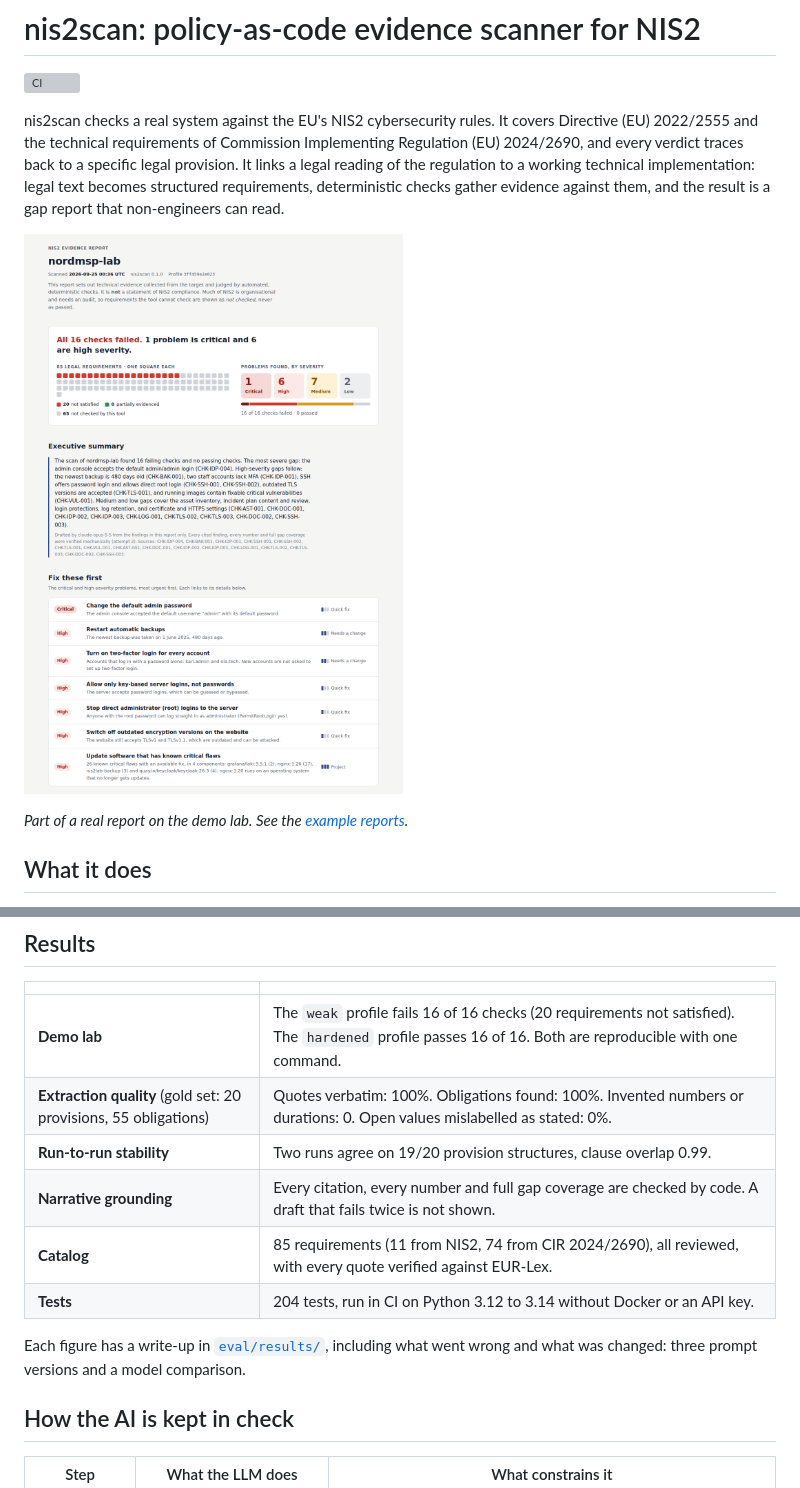
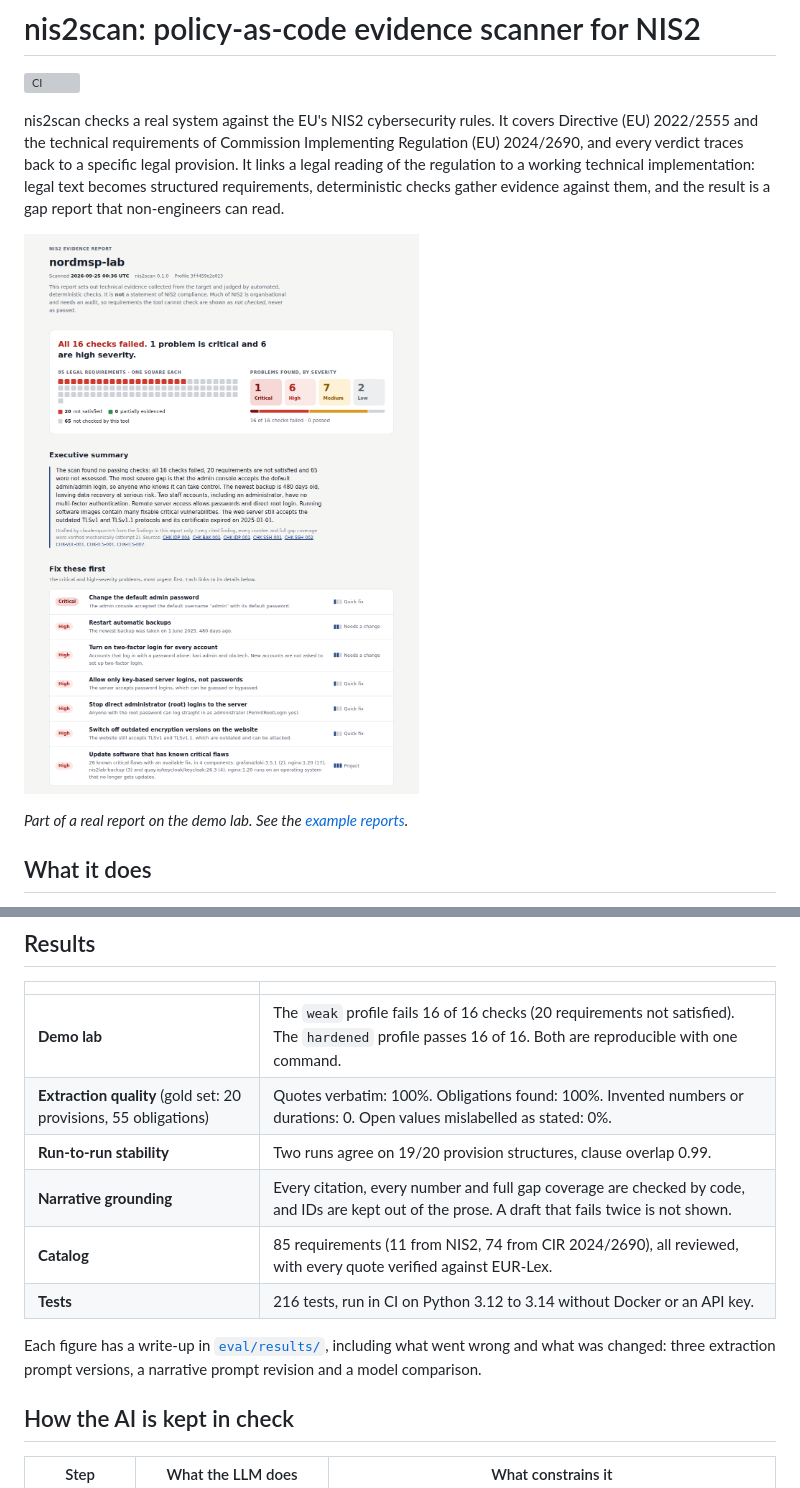
Before and after one commit to OG-V/NIS2-Compliance, a Markdown page: README.md, 2 parts joined by grey strips. Drawn GitHub-style; pictures changed too: docs/example-report/weak-report.png; grey boxes are pictures that could not be loaded.

Commit message:
Use the prompt .2 narrative in the example report
Run B replaces the earlier narrative. The README screenshot and figures
are updated.

```diff
--- a/README.md
+++ b/README.md
@@ -39,12 +39,13 @@ or `not_assessed`, and the report says how much it could and could not assess.
 | **Demo lab** | The `weak` profile fails 16 of 16 checks (20 requirements not satisfied). The `hardened` profile passes 16 of 16. Both are reproducible with one command. |
 | **Extraction quality** (gold set: 20 provisions, 55 obligations) | Quotes verbatim: 100%. Obligations found: 100%. Invented numbers or durations: 0. Open values mislabelled as stated: 0%. |
 | **Run-to-run stability** | Two runs agree on 19/20 provision structures, clause overlap 0.99. |
-| **Narrative grounding** | Every citation, every number and full gap coverage are checked by code. A draft that fails twice is not shown. |
+| **Narrative grounding** | Every citation, every number and full gap coverage are checked by code, and IDs are kept out of the prose. A draft that fails twice is not shown. |
 | **Catalog** | 85 requirements (11 from NIS2, 74 from CIR 2024/2690), all reviewed, with every quote verified against EUR-Lex. |
-| **Tests** | 204 tests, run in CI on Python 3.12 to 3.14 without Docker or an API key. |
+| **Tests** | 216 tests, run in CI on Python 3.12 to 3.14 without Docker or an API key. |
 
 Each figure has a write-up in [`eval/results/`](eval/results/), including what went
-wrong and what was changed: three prompt versions and a model comparison.
+wrong and what was changed: three extraction prompt versions, a narrative prompt revision
+and a model comparison.
 
 ## How the AI is kept in check
 
```
Also changed, not shown: 3 other files.
